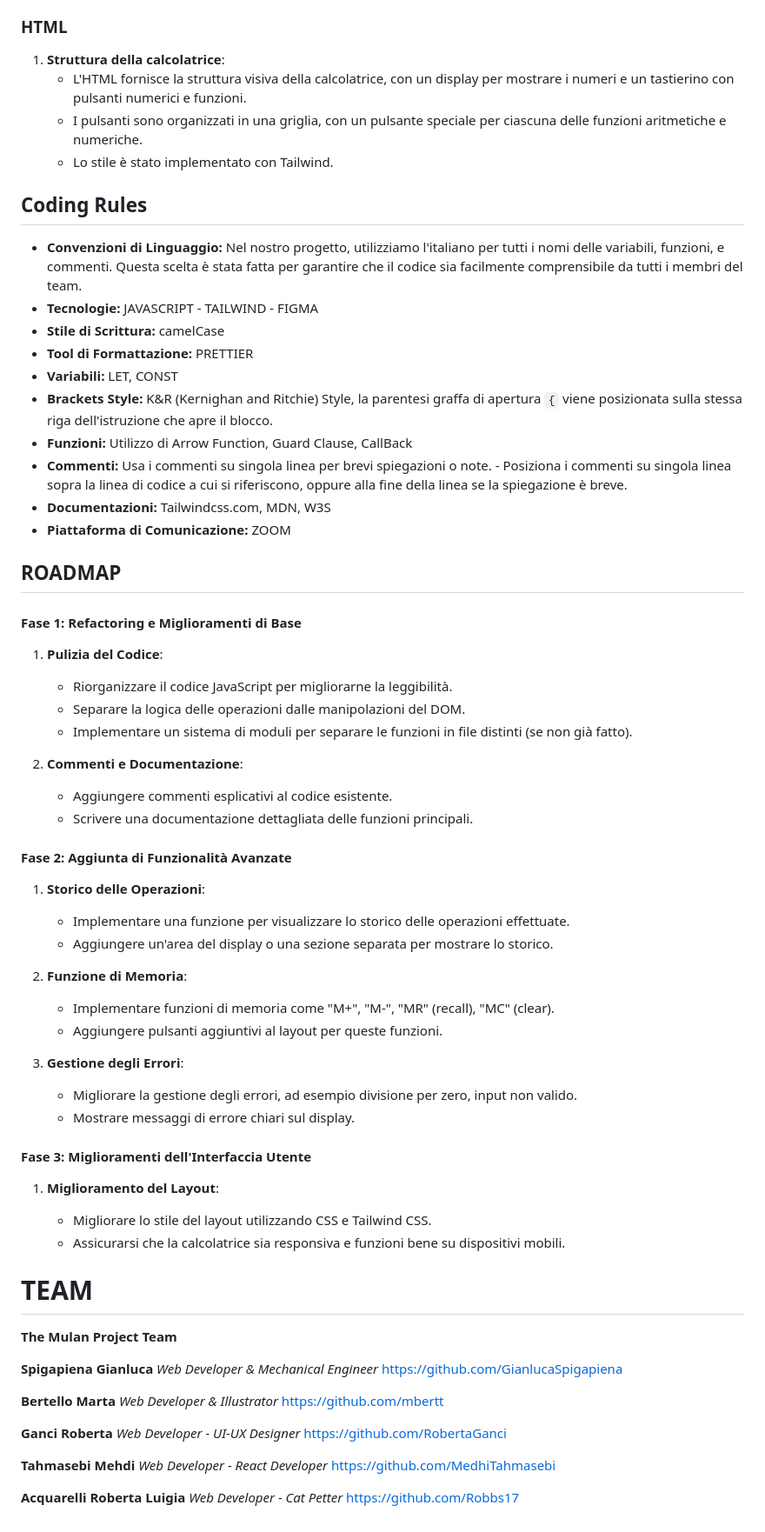
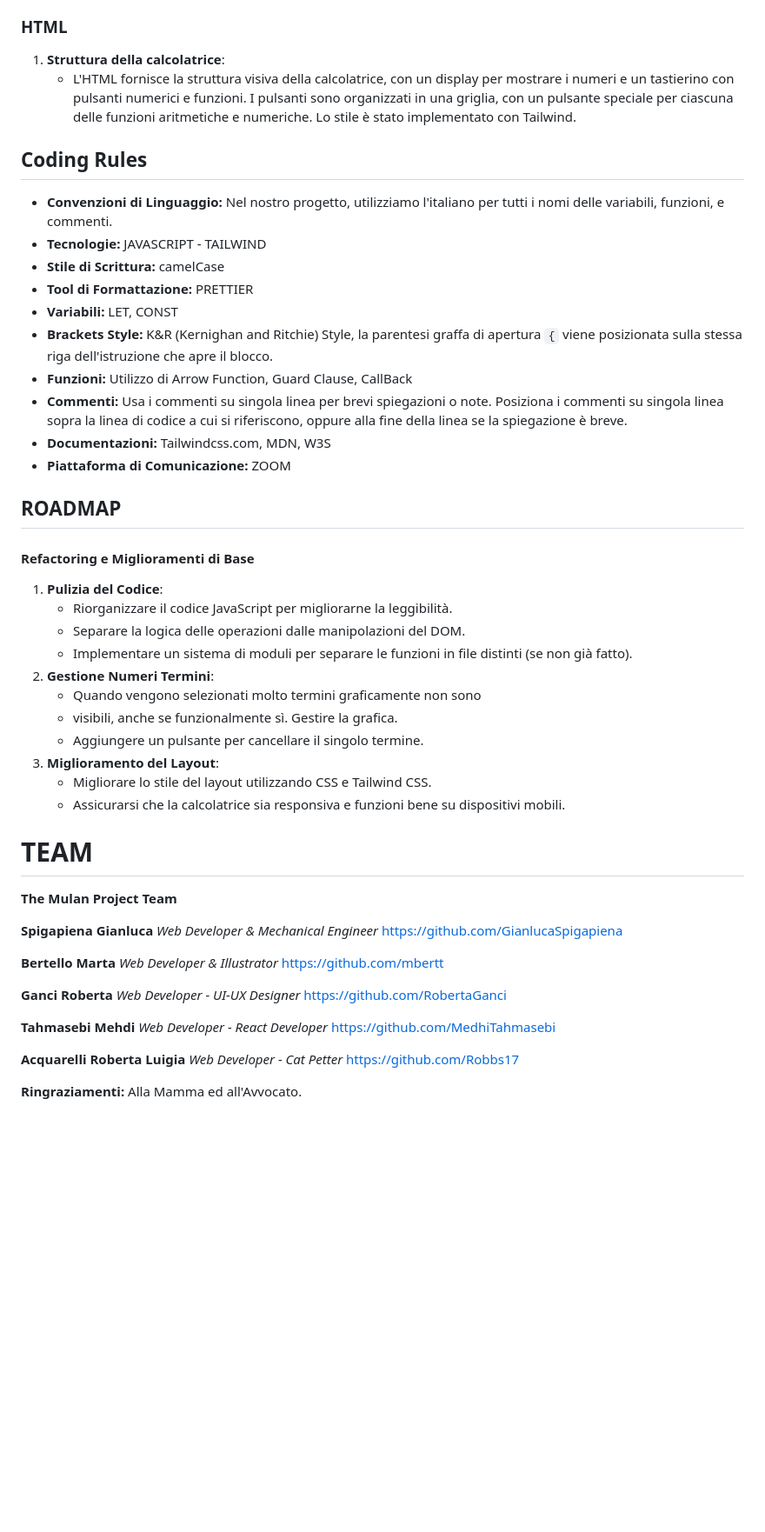
Before and after one commit to Robbs17/calcolatrice, a Markdown page: README.md, the part around the change printed below. Shown: that part at 87% size. GitHub-like rendering; blank space fills up the shorter version.

```diff
--- a/README.md
+++ b/README.md
@@ -72,58 +52,37 @@ Ogni azione dell'utente viene gestita tramite ascoltatori di eventi che aggiorna
 ### HTML
 
 1.  **Struttura della calcolatrice**:
-    -   L'HTML fornisce la struttura visiva della calcolatrice, con un display per mostrare i numeri e un tastierino con pulsanti numerici e funzioni.
-    -   I pulsanti sono organizzati in una griglia, con un pulsante speciale per ciascuna delle funzioni aritmetiche e numeriche.
-    -   Lo stile è stato implementato con Tailwind.
-
+    -   L'HTML fornisce la struttura visiva della calcolatrice, con un display per mostrare i numeri e un tastierino con pulsanti numerici e funzioni. I pulsanti sono organizzati in una griglia, con un pulsante speciale per ciascuna delle funzioni aritmetiche e numeriche. Lo stile è stato implementato con Tailwind.
 
 ## Coding Rules
 
-- **Convenzioni di Linguaggio:** Nel nostro progetto, utilizziamo l'italiano per tutti i nomi delle variabili, funzioni, e commenti. Questa scelta è stata fatta per garantire che il codice sia facilmente comprensibile da tutti i membri del team.
- - **Tecnologie:** JAVASCRIPT - TAILWIND - FIGMA
- -  **Stile di Scrittura:** camelCase
- - **Tool di Formattazione:** PRETTIER
- - **Variabili:** LET, CONST
- - **Brackets Style:** K&R (Kernighan and Ritchie) Style, la parentesi graffa di apertura `{` viene posizionata sulla stessa riga dell'istruzione che apre il blocco.
- - **Funzioni:** Utilizzo di Arrow Function, Guard Clause, CallBack
- - **Commenti:**  Usa i commenti su singola linea per brevi spiegazioni o note. - Posiziona i commenti su singola linea sopra la linea di codice a cui si riferiscono, oppure alla fine della linea se la spiegazione è breve.
- -  **Documentazioni:** Tailwindcss.com, MDN, W3S
-- **Piattaforma di Comunicazione:** ZOOM
+-   **Convenzioni di Linguaggio:** Nel nostro progetto, utilizziamo l'italiano per tutti i nomi delle variabili, funzioni, e commenti.
+-   **Tecnologie:** JAVASCRIPT - TAILWIND
+-   **Stile di Scrittura:** camelCase
+-   **Tool di Formattazione:** PRETTIER
+-   **Variabili:** LET, CONST
+-   **Brackets Style:** K&R (Kernighan and Ritchie) Style, la parentesi graffa di apertura `{` viene posizionata sulla stessa riga dell'istruzione che apre il blocco.
+-   **Funzioni:** Utilizzo di Arrow Function, Guard Clause, CallBack
+-   **Commenti:** Usa i commenti su singola linea per brevi spiegazioni o note. Posiziona i commenti su singola linea sopra la linea di codice a cui si riferiscono, oppure alla fine della linea se la spiegazione è breve.
+-   **Documentazioni:** Tailwindcss.com, MDN, W3S
+-   **Piattaforma di Comunicazione:** ZOOM
 
 ## ROADMAP
 
-#### Fase 1: Refactoring e Miglioramenti di Base
+####  Refactoring e Miglioramenti di Base
 
 1.  **Pulizia del Codice**:
-
     -   Riorganizzare il codice JavaScript per migliorarne la leggibilità.
     -   Separare la logica delle operazioni dalle manipolazioni del DOM.
     -   Implementare un sistema di moduli per separare le funzioni in file distinti (se non già fatto).
-2.  **Commenti e Documentazione**:
-
-    -   Aggiungere commenti esplicativi al codice esistente.
-    -   Scrivere una documentazione dettagliata delle funzioni principali.
-#### Fase 2: Aggiunta di Funzionalità Avanzate
-
-1.  **Storico delle Operazioni**:
-
-    -   Implementare una funzione per visualizzare lo storico delle operazioni effettuate.
-    -   Aggiungere un'area del display o una sezione separata per mostrare lo storico.
-2.  **Funzione di Memoria**:
-
-    -   Implementare funzioni di memoria come "M+", "M-", "MR" (recall), "MC" (clear).
-    -   Aggiungere pulsanti aggiuntivi al layout per queste funzioni.
-3.  **Gestione degli Errori**:
-
-    -   Migliorare la gestione degli errori, ad esempio divisione per zero, input non valido.
-    -   Mostrare messaggi di errore chiari sul display.
-
-#### Fase 3: Miglioramenti dell'Interfaccia Utente
-
-1.  **Miglioramento del Layout**:
-
+2.  **Gestione Numeri Termini**:
+    -  Quando vengono selezionati molto termini graficamente non sono
+    - visibili, anche se funzionalmente sì. Gestire la grafica.
+    -   Aggiungere un pulsante per cancellare il singolo termine.
+3.  **Miglioramento del Layout**:
     -   Migliorare lo stile del layout utilizzando CSS e Tailwind CSS.
     -   Assicurarsi che la calcolatrice sia responsiva e funzioni bene su dispositivi mobili.
+
 
 # TEAM
 **The Mulan Project Team**
@@ -142,3 +101,5 @@ https://github.com/MedhiTahmasebi
 
 **Acquarelli Roberta Luigia** *Web Developer - Cat Petter*
 https://github.com/Robbs17
+
+**Ringraziamenti:** Alla Mamma ed all'Avvocato.
```
Also changed, not shown: other parts of README.md (+18 -38 lines).
